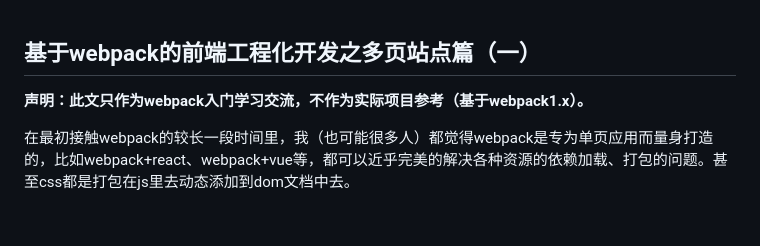
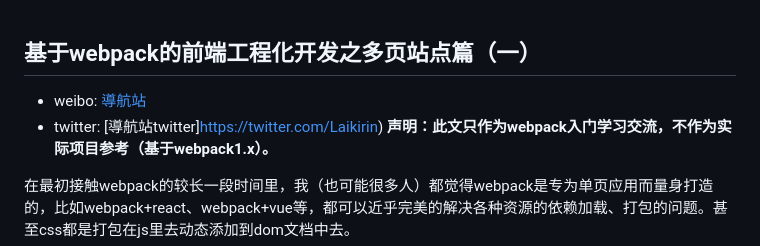
Before and after one commit to vincentDark/webpack-multipage, a Markdown page: README.md, the part around the change. Drawn GitHub-style; blank space fills up the shorter version.

```diff
--- a/README.md
+++ b/README.md
@@ -1,5 +1,6 @@
 ## 基于webpack的前端工程化开发之多页站点篇（一）
-
+* weibo: [導航站](https://yes88.art/)
+* twitter: [導航站twitter]https://twitter.com/Laikirin)
 **声明：此文只作为webpack入门学习交流，不作为实际项目参考（基于webpack1.x）。**
 
 在最初接触webpack的较长一段时间里，我（也可能很多人）都觉得webpack是专为单页应用而量身打造的，比如webpack+react、webpack+vue等，都可以近乎完美的解决各种资源的依赖加载、打包的问题。甚至css都是打包在js里去动态添加到dom文档中去。
```
